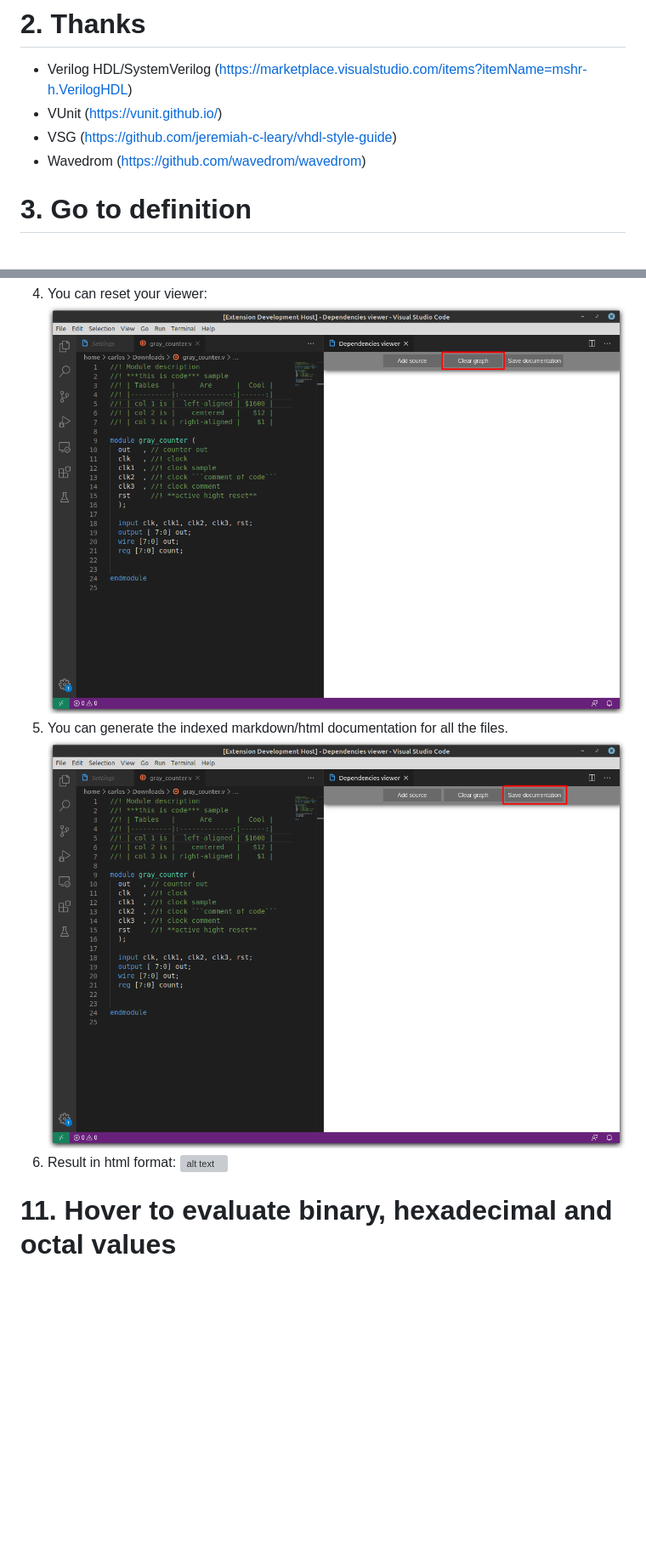
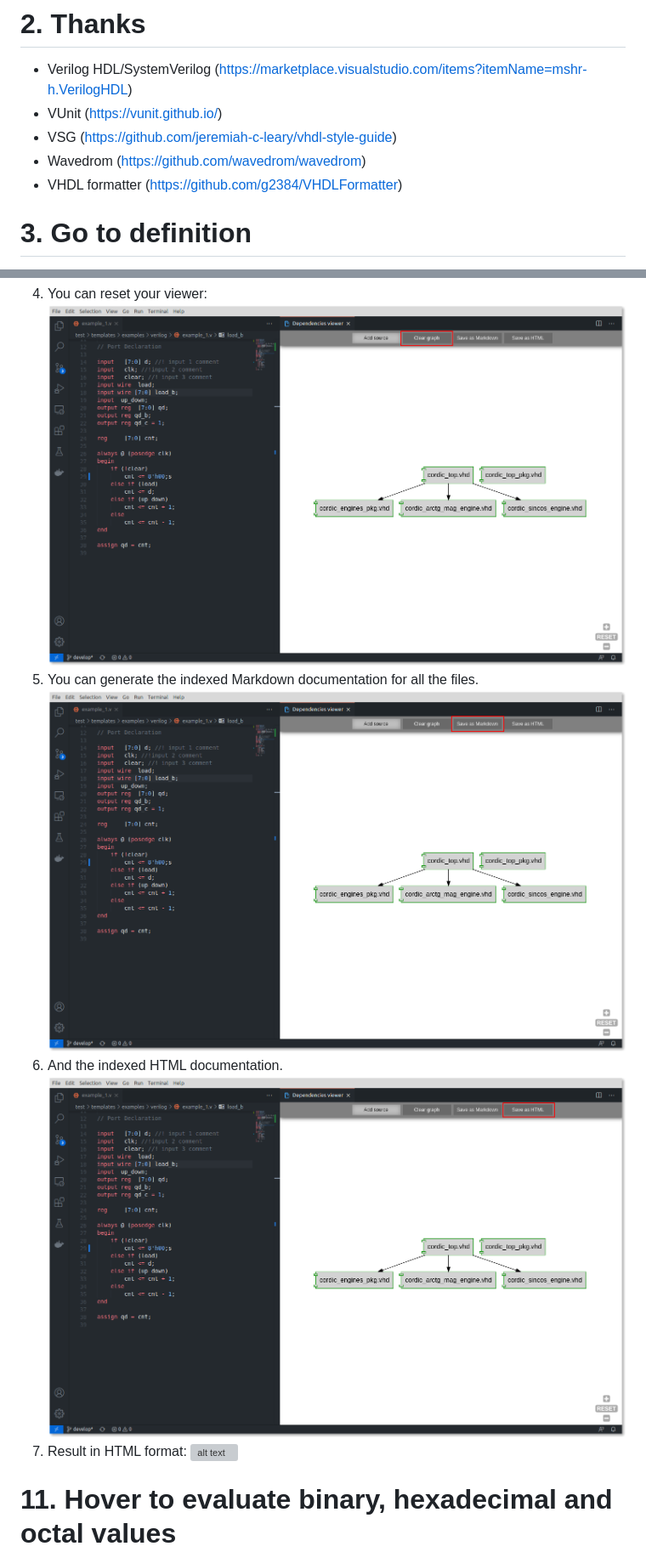
Before and after one commit to TerosTechnology/vscode-terosHDL, a Markdown page: README.md, 2 parts joined by grey strips. Shown at 85% size. GitHub-like rendering; pictures changed too: resources/images/readme/sample_dependencies_clear.png, resources/images/readme/sample_dependencies_documentation_html.png (added), resources/images/readme/sample_dependencies_documentation_md.png (added); blank space fills up the shorter version; grey boxes are pictures that could not be loaded.

```diff
--- a/README.md
+++ b/README.md
@@ -27,6 +27,7 @@ The goal of TerosHDL is make the FPGA development easier and reliable. It is a p
 - VUnit (https://vunit.github.io/)
 - VSG (https://github.com/jeremiah-c-leary/vhdl-style-guide)
 - Wavedrom (https://github.com/wavedrom/wavedrom)
+- VHDL formatter (https://github.com/g2384/VHDLFormatter)
 
 # 3. Go to definition <a name="id3"></a>
 
@@ -154,9 +155,11 @@ Configuration example for verilog:
    ![alt text](./resources/images/readme/sample_dependencies_viewer.png "title")
 4. You can reset your viewer:
    ![alt text](./resources/images/readme/sample_dependencies_clear.png "title")
-5. You can generate the indexed markdown/html documentation for all the files.
-   ![alt text](./resources/images/readme/sample_dependencies_documentation.png "title")
-6. Result in html format:
+5. You can generate the indexed Markdown documentation for all the files.
+   ![alt text](./resources/images/readme/sample_dependencies_documentation_md.png "title")
+6. And the indexed HTML documentation.
+   ![alt text](./resources/images/readme/sample_dependencies_documentation_html.png "title")
+7. Result in HTML format:
    ![alt text](./resources/images/readme/project_doc.gif "title")
 
 
```
Also changed, not shown: resources/images/readme/sample_dependencies_add.png.
